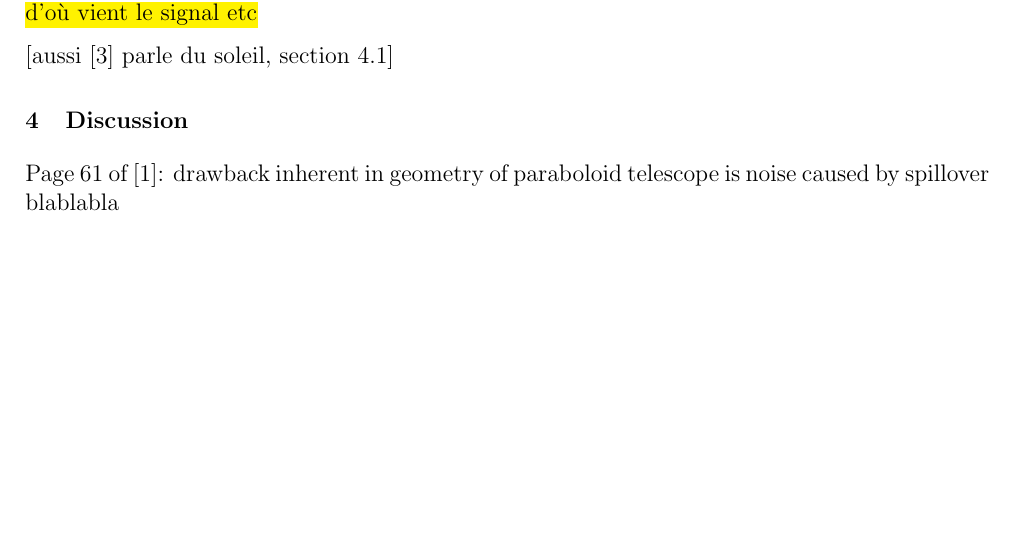
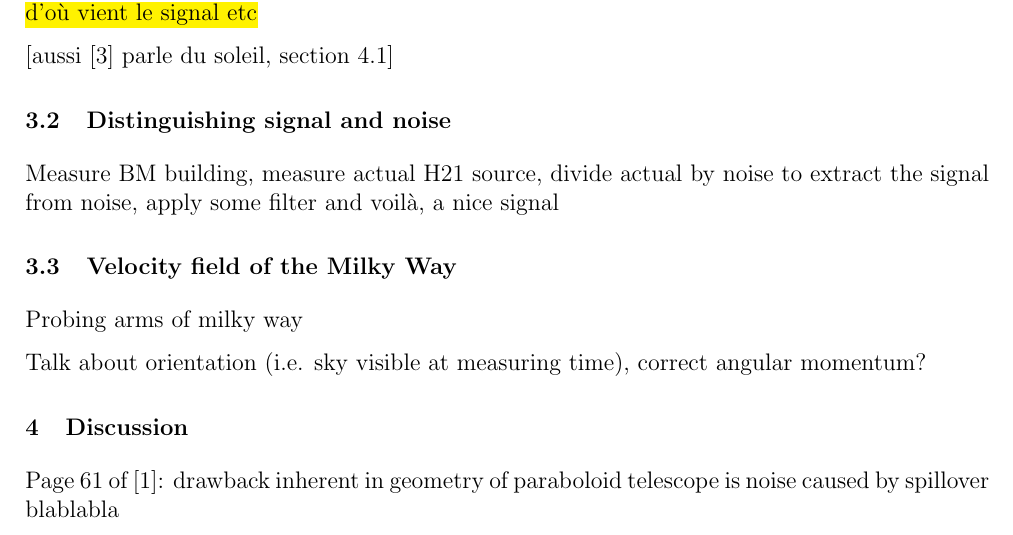
Before and after one commit to TomVdt/TPIII, a LaTeX document (04-radiotelescope/rapport.tex, which reads 04-radiotelescope/sections/2-results.tex): part of page 4 of 4, cut so that both start at the same text, the shorter picture padded with empty space. Compiled offline with pdfLaTeX.

Commit message:
comments and start of results

```diff
--- a/04-radiotelescope/sections/2-results.tex
+++ b/04-radiotelescope/sections/2-results.tex
@@ -6,3 +6,11 @@ Defects in the geometry of the antenna can lead to the maximum of the sensitivit
 The sun is the strongest discrete radio source in the sky\cite{burke_introduction_2013}. \hl{Le livre a beaucoup de detail sur d'où vient le signal etc}
 
 [aussi \cite{lauterbach_radio_2022} parle du soleil, section 4.1]
+
+\subsection{Distinguishing signal and noise}
+Measure BM building, measure actual H21 source, divide actual by noise to extract the signal from noise, apply some filter and voilà, a nice signal
+
+\subsection{Velocity field of the Milky Way}
+Probing arms of milky way
+
+Talk about orientation (i.e. sky visible at measuring time), correct angular momentum?
```
